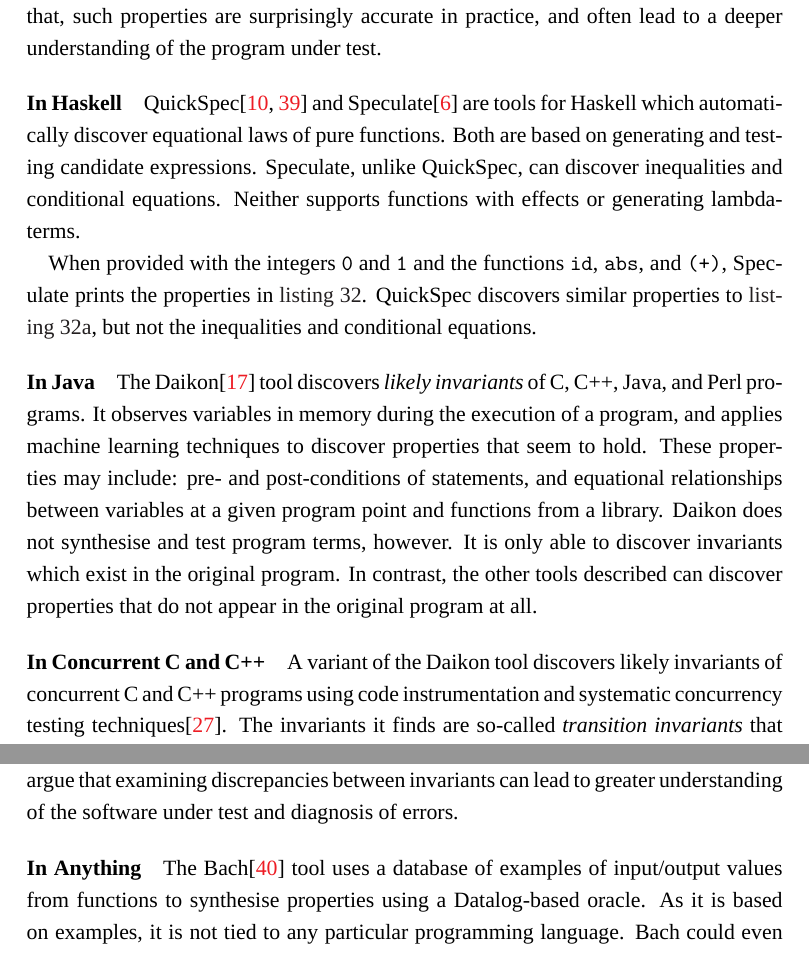
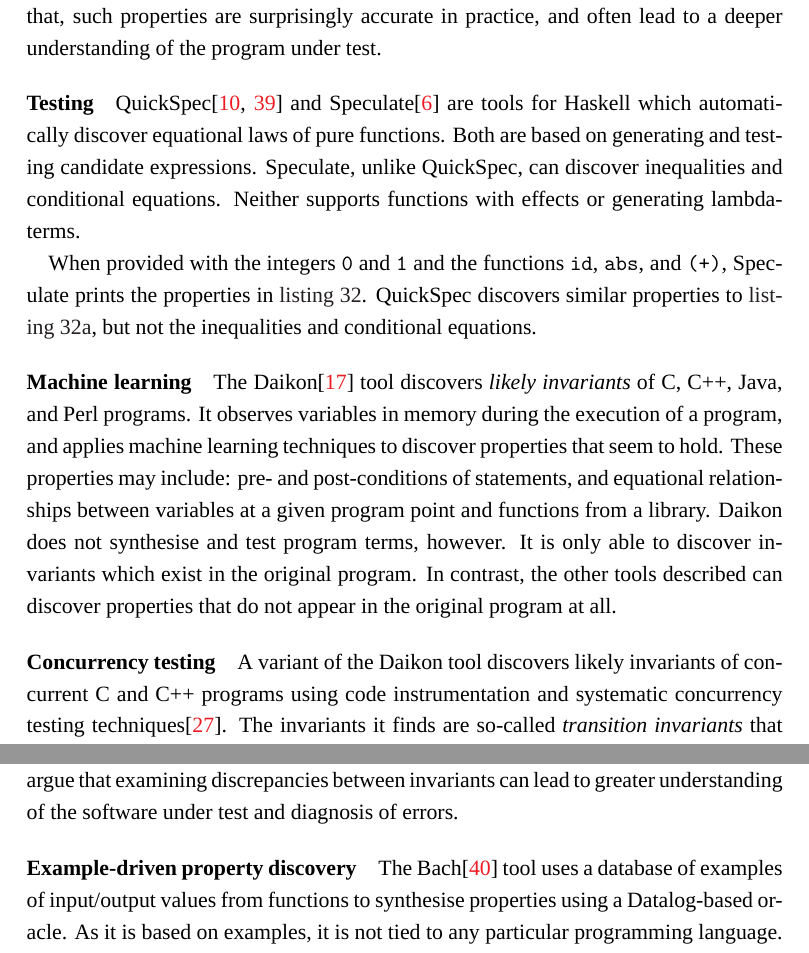
Before and after one commit to barrucadu/phd, a LaTeX thesis (thesis/main.tex, which reads thesis/property_testing.tex): two parts of pages 45 and 47 of 142, joined at a grey line, cut so that both start at the same text. Compiled offline with XeLaTeX; a missing font is replaced by an installed copy or a similar font.

Commit message:
Better paragraph headings for property discovery

```diff
--- a/thesis/property_testing.tex
+++ b/thesis/property_testing.tex
@@ -225,7 +225,7 @@
 that, such properties are surprisingly accurate in practice, and often
 lead to a deeper understanding of the program under test.
 
-\paragraph{In Haskell}
+\paragraph{Testing}
 QuickSpec\cite{claessen2010,smallbone2017} and
 Speculate\cite{braquehais2017} are tools for Haskell which
 automatically discover equational laws of pure functions.  Both are
@@ -293,7 +293,7 @@
 \caption{Properties of arithmetic, discovered by Speculate.}\label{lst:arith_props}
 \end{listing}
 
-\paragraph{In Java}
+\paragraph{Machine learning}
 The Daikon\cite{ernst2007} tool discovers \emph{likely invariants} of
 C, C++, Java, and Perl programs.  It observes variables in memory
 during the execution of a program, and applies machine learning
@@ -305,7 +305,7 @@
 original program.  In contrast, the other tools described can discover
 properties that do not appear in the original program at all.
 
-\paragraph{In Concurrent C and C++}
+\paragraph{Concurrency testing}
 A variant of the Daikon tool discovers likely invariants of concurrent
 C and C++ programs using code instrumentation and systematic
 concurrency testing techniques\cite{kusano2015}.  The invariants it
@@ -341,7 +341,7 @@
 examining discrepancies between invariants can lead to greater
 understanding of the software under test and diagnosis of errors.
 
-\paragraph{In Anything}
+\paragraph{Example-driven property discovery}
 The Bach\cite{smith2017} tool uses a database of examples of
 input/output values from functions to synthesise properties using a
 Datalog-based oracle.  As it is based on examples, it is not tied to
```
